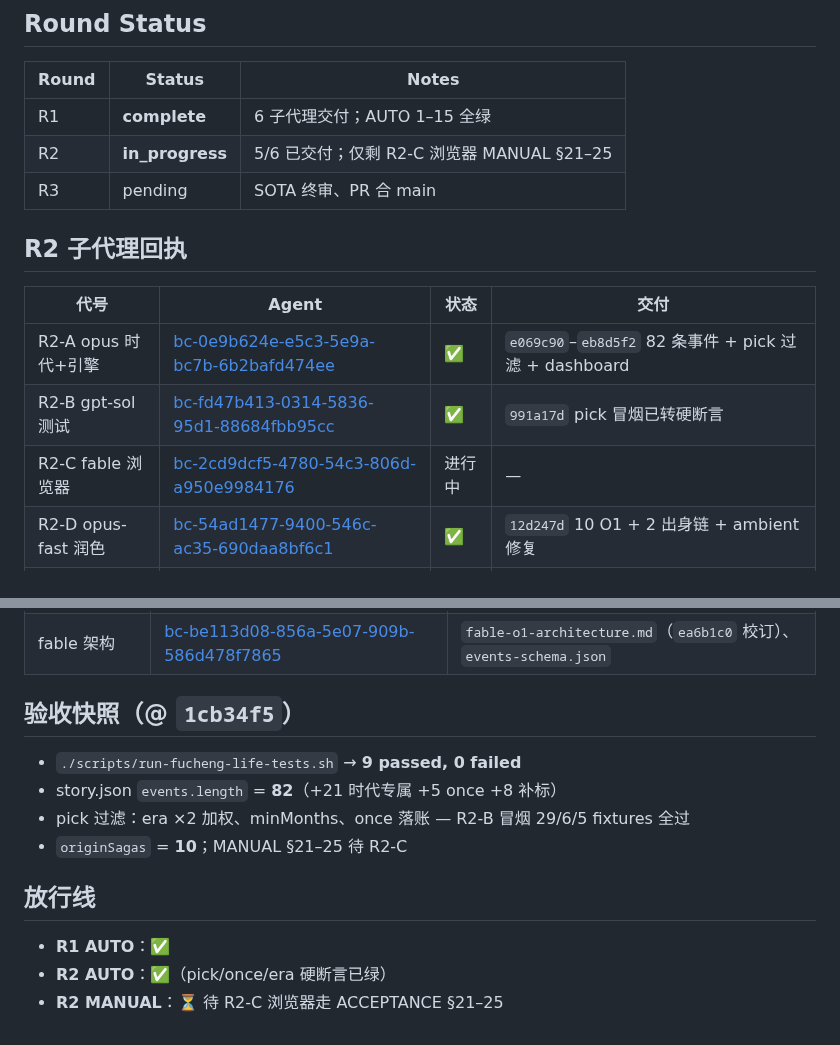
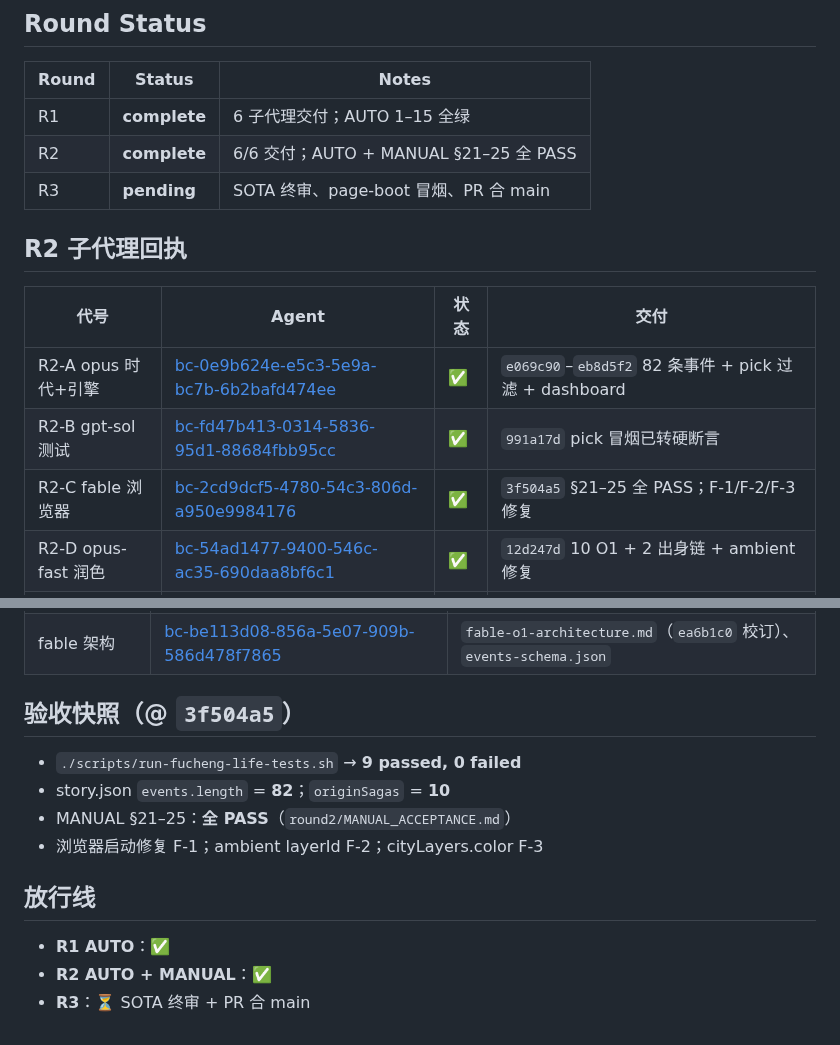
Before and after one commit to 9997433-bit/HL2, a Markdown page: .agent_workspace/fucheng-o1-origin-sagas/PROGRESS.md, 2 parts joined by grey strips. GitHub-like rendering.

Commit message:
docs(agent): Round 2 完成 — 结论简报、PROGRESS、ACCEPTANCE §21–25 勾选
Co-authored-by: 9997433-bit <9997433-bit@users.noreply.github.com>

```diff
--- a/.agent_workspace/fucheng-o1-origin-sagas/PROGRESS.md
+++ b/.agent_workspace/fucheng-o1-origin-sagas/PROGRESS.md
@@ -23,15 +23,15 @@ wealthy-merchant, humble-scholar, blended-family, orphan, transnational
 | Round | Status | Notes |
 |-------|--------|-------|
 | R1 | **complete** | 6 子代理交付；AUTO 1–15 全绿 |
-| R2 | **in_progress** | 5/6 已交付；仅剩 R2-C 浏览器 MANUAL §21–25 |
-| R3 | pending | SOTA 终审、PR 合 main |
+| R2 | **complete** | 6/6 交付；AUTO + MANUAL §21–25 全 PASS |
+| R3 | **pending** | SOTA 终审、page-boot 冒烟、PR 合 main |
 
 ## R2 子代理回执
 | 代号 | Agent | 状态 | 交付 |
 |------|-------|------|------|
 | R2-A opus 时代+引擎 | [bc-0e9b624e-e5c3-5e9a-bc7b-6b2bafd474ee](bc-0e9b624e-e5c3-5e9a-bc7b-6b2bafd474ee) | ✅ | `e069c90`–`eb8d5f2` 82 条事件 + pick 过滤 + dashboard |
 | R2-B gpt-sol 测试 | [bc-fd47b413-0314-5836-95d1-88684fbb95cc](bc-fd47b413-0314-5836-95d1-88684fbb95cc) | ✅ | `991a17d` pick 冒烟已转硬断言 |
-| R2-C fable 浏览器 | [bc-2cd9dcf5-4780-54c3-806d-a950e9984176](bc-2cd9dcf5-4780-54c3-806d-a950e9984176) | 进行中 | — |
+| R2-C fable 浏览器 | [bc-2cd9dcf5-4780-54c3-806d-a950e9984176](bc-2cd9dcf5-4780-54c3-806d-a950e9984176) | ✅ | `3f504a5` §21–25 全 PASS；F-1/F-2/F-3 修复 |
 | R2-D opus-fast 润色 | [bc-54ad1477-9400-546c-ac35-690daa8bf6c1](bc-54ad1477-9400-546c-ac35-690daa8bf6c1) | ✅ | `12d247d` 10 O1 + 2 出身链 + ambient 修复 |
 | R2-E gpt-sol fixture | [bc-108dab2c-ecf2-5671-bb6f-54a2698a112a](bc-108dab2c-ecf2-5671-bb6f-54a2698a112a) | ✅ | `26b5ae1` life-sim origin id 修复 |
 | R2-F fable 平衡 | [bc-0a56940f-e4fe-5904-bcc3-4f57ec1a454e](bc-0a56940f-e4fe-5904-bcc3-4f57ec1a454e) | ✅ | `62dc15c` pick-balance-report（40 语境全 PASS，无需调权） |
@@ -46,13 +46,13 @@ wealthy-merchant, humble-scholar, blended-family, orphan, transnational
 | gpt-sol Saga 探针 | [bc-62fdad0f-fdc9-5bf6-a815-d48b491f3a1e](bc-62fdad0f-fdc9-5bf6-a815-d48b491f3a1e) | `origin-sagas.test.js`、`origin-saga-sim.test.js` |
 | fable 架构 | [bc-be113d08-856a-5e07-909b-586d478f7865](bc-be113d08-856a-5e07-909b-586d478f7865) | `fable-o1-architecture.md`（`ea6b1c0` 校订）、`events-schema.json` |
 
-## 验收快照（@ `1cb34f5`）
+## 验收快照（@ `3f504a5`）
 - `./scripts/run-fucheng-life-tests.sh` → **9 passed, 0 failed**
-- story.json `events.length` = **82**（+21 时代专属 +5 once +8 补标）
-- pick 过滤：era ×2 加权、minMonths、once 落账 — R2-B 冒烟 29/6/5 fixtures 全过
-- `originSagas` = **10**；MANUAL §21–25 待 R2-C
+- story.json `events.length` = **82**；`originSagas` = **10**
+- MANUAL §21–25：**全 PASS**（`round2/MANUAL_ACCEPTANCE.md`）
+- 浏览器启动修复 F-1；ambient layerId F-2；cityLayers.color F-3
 
 ## 放行线
 - **R1 AUTO**：✅
-- **R2 AUTO**：✅（pick/once/era 硬断言已绿）
-- **R2 MANUAL**：⏳ 待 R2-C 浏览器走 ACCEPTANCE §21–25
+- **R2 AUTO + MANUAL**：✅
+- **R3**：⏳ SOTA 终审 + PR 合 main
```
Also changed, not shown: games/fucheng-life/ACCEPTANCE.md (+5 -5 lines), 1 other file.
